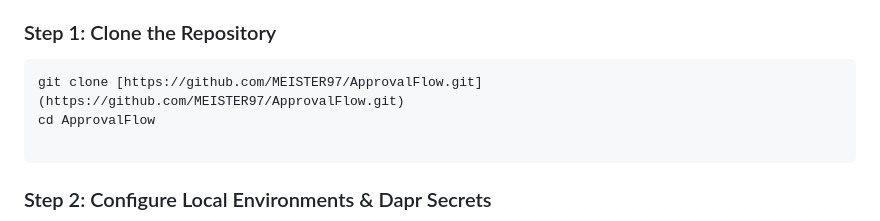
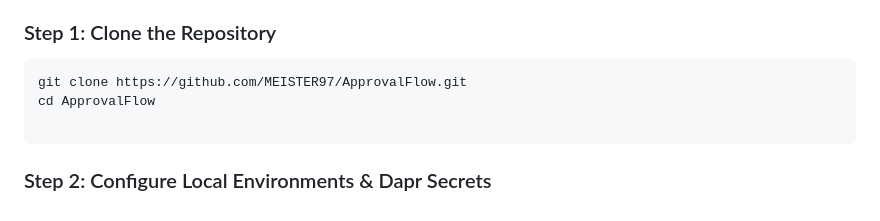
Before and after one commit to MEISTER97/ApprovalFlow, a Markdown page: README.md, the part around the change. GitHub-like rendering.

````diff
--- a/README.md
+++ b/README.md
@@ -73,7 +73,7 @@ Follow these exact steps to boot the complete microservice cluster on your local
 ### Step 1: Clone the Repository
 
 ```powershell
-git clone [https://github.com/MEISTER97/ApprovalFlow.git](https://github.com/MEISTER97/ApprovalFlow.git)
+git clone https://github.com/MEISTER97/ApprovalFlow.git
 cd ApprovalFlow
 
 ```
````
